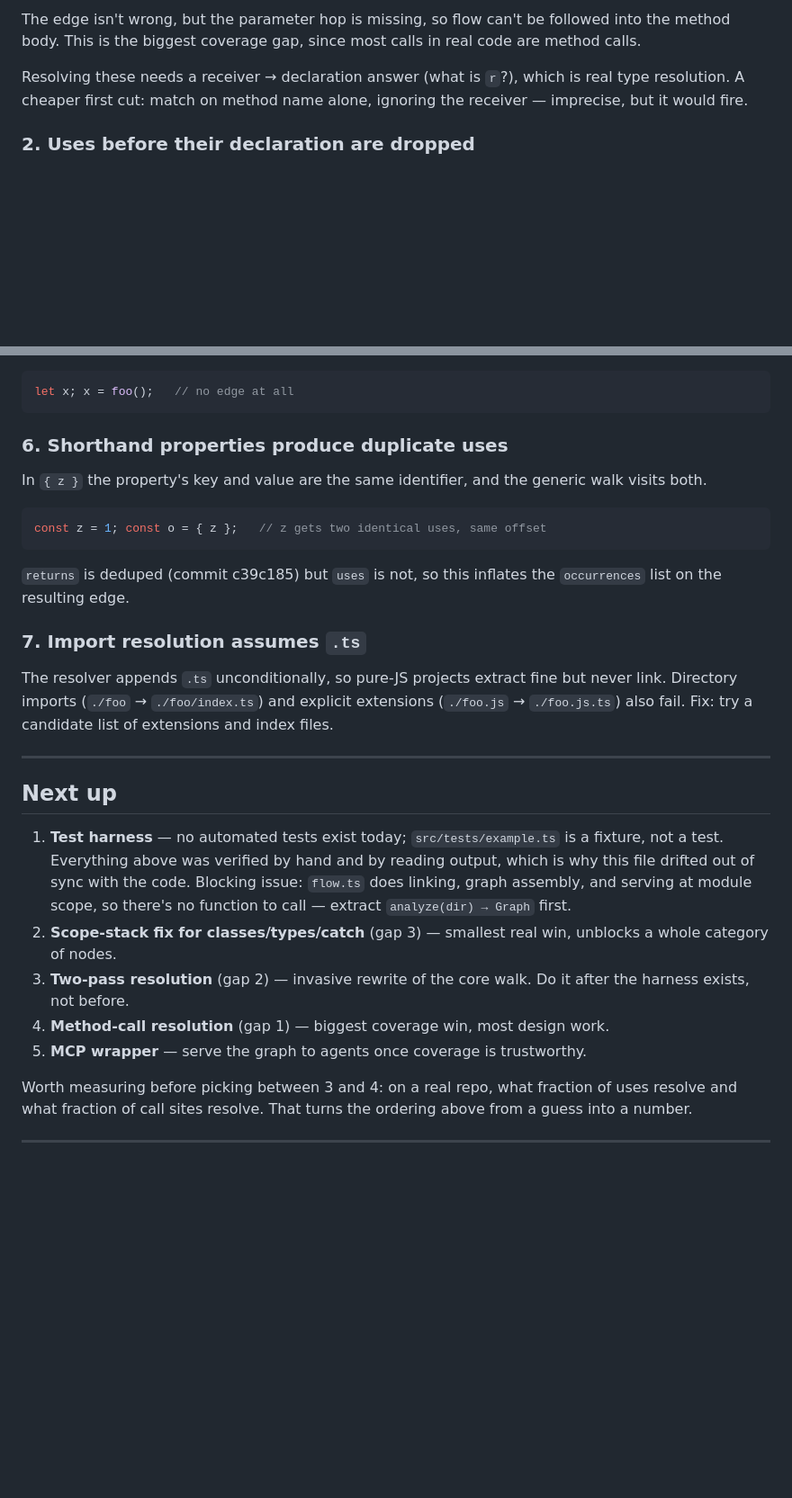
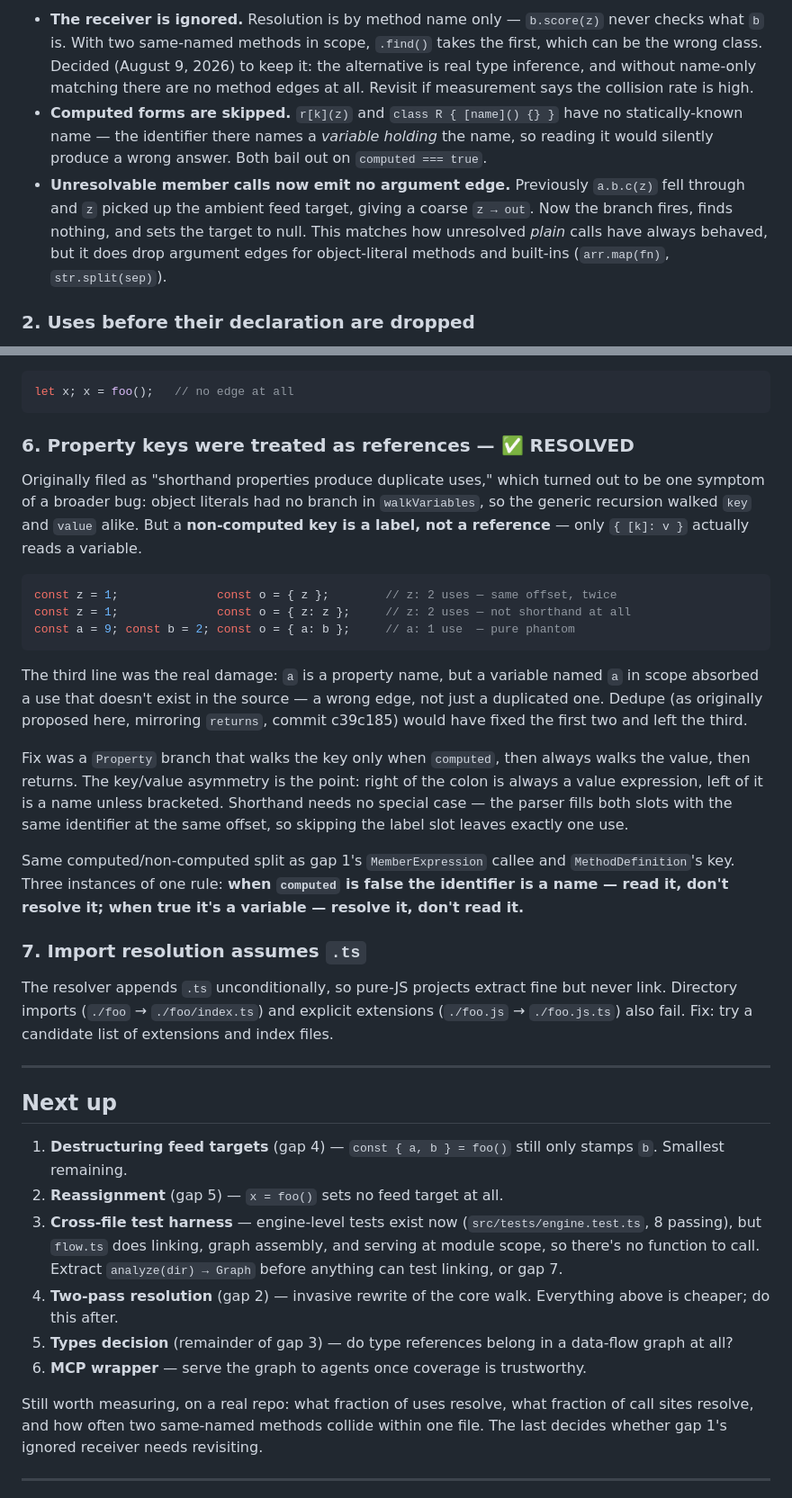
Before and after one commit to temal07/flowdata, a Markdown page: NOTES.md, 2 parts joined by grey strips. Shown at 90% size. Drawn GitHub-style; blank space fills up the shorter version.

````diff
--- a/NOTES.md
+++ b/NOTES.md
@@ -53,7 +57,7 @@ const out = r.score(z);   // z feeds `out` directly — never reaches `p`
 
-The edge isn't wrong, but the parameter hop is missing, so flow can't be followed into the method body. This is the biggest coverage gap, since most calls in real code are method calls.
-
-Resolving these needs a receiver → declaration answer (what is `r`?), which is real type resolution. A cheaper first cut: match on method name alone, ignoring the receiver — imprecise, but it would fire.
+- **The receiver is ignored.** Resolution is by method name only — `b.score(z)` never checks what `b` is. With two same-named methods in scope, `.find()` takes the first, which can be the wrong class. Decided (August 9, 2026) to keep it: the alternative is real type inference, and without name-only matching there are no method edges at all. Revisit if measurement says the collision rate is high.
+- **Computed forms are skipped.** `r[k](z)` and `class R { [name]() {} }` have no statically-known name — the identifier there names a *variable holding* the name, so reading it would silently produce a wrong answer. Both bail out on `computed === true`.
+- **Unresolvable member calls now emit no argument edge.** Previously `a.b.c(z)` fell through and `z` picked up the ambient feed target, giving a coarse `z → out`. Now the branch fires, finds nothing, and sets the target to null. This matches how unresolved *plain* calls have always behaved, but it does drop argument edges for object-literal methods and built-ins (`arr.map(fn)`, `str.split(sep)`).
 
 ### 2. Uses before their declaration are dropped
 
@@ -98,15 +102,21 @@ Only `const`/`let`/`var` initializers set a feed target. A bare `AssignmentExpre
 let x; x = foo();   // no edge at all
 ```
 
-### 6. Shorthand properties produce duplicate uses
+### 6. Property keys were treated as references — ✅ RESOLVED
 
-In `{ z }` the property's key and value are the same identifier, and the generic walk visits both.
+Originally filed as "shorthand properties produce duplicate uses," which turned out to be one symptom of a broader bug: object literals had no branch in `walkVariables`, so the generic recursion walked `key` and `value` alike. But a **non-computed key is a label, not a reference** — only `{ [k]: v }` actually reads a variable.
 
 ```ts
-const z = 1; const o = { z };   // z gets two identical uses, same offset
+const z = 1;              const o = { z };        // z: 2 uses — same offset, twice
+const z = 1;              const o = { z: z };     // z: 2 uses — not shorthand at all
+const a = 9; const b = 2; const o = { a: b };     // a: 1 use  — pure phantom
 ```
 
-`returns` is deduped (commit c39c185) but `uses` is not, so this inflates the `occurrences` list on the resulting edge.
+The third line was the real damage: `a` is a property name, but a variable named `a` in scope absorbed a use that doesn't exist in the source — a wrong edge, not just a duplicated one. Dedupe (as originally proposed here, mirroring `returns`, commit c39c185) would have fixed the first two and left the third.
+
+Fix was a `Property` branch that walks the key only when `computed`, then always walks the value, then returns. The key/value asymmetry is the point: right of the colon is always a value expression, left of it is a name unless bracketed. Shorthand needs no special case — the parser fills both slots with the same identifier at the same offset, so skipping the label slot leaves exactly one use.
+
+Same computed/non-computed split as gap 1's `MemberExpression` callee and `MethodDefinition`'s key. Three instances of one rule: **when `computed` is false the identifier is a name — read it, don't resolve it; when true it's a variable — resolve it, don't read it.**
 
 ### 7. Import resolution assumes `.ts`
 
@@ -116,13 +126,14 @@ The resolver appends `.ts` unconditionally, so pure-JS projects extract fine but
 
 ## Next up
 
-1. **Test harness** — no automated tests exist today; `src/tests/example.ts` is a fixture, not a test. Everything above was verified by hand and by reading output, which is why this file drifted out of sync with the code. Blocking issue: `flow.ts` does linking, graph assembly, and serving at module scope, so there's no function to call — extract `analyze(dir) → Graph` first.
-2. **Scope-stack fix for classes/types/catch** (gap 3) — smallest real win, unblocks a whole category of nodes.
-3. **Two-pass resolution** (gap 2) — invasive rewrite of the core walk. Do it after the harness exists, not before.
-4. **Method-call resolution** (gap 1) — biggest coverage win, most design work.
-5. **MCP wrapper** — serve the graph to agents once coverage is trustworthy.
+1. **Destructuring feed targets** (gap 4) — `const { a, b } = foo()` still only stamps `b`. Smallest remaining.
+2. **Reassignment** (gap 5) — `x = foo()` sets no feed target at all.
+3. **Cross-file test harness** — engine-level tests exist now (`src/tests/engine.test.ts`, 8 passing), but `flow.ts` does linking, graph assembly, and serving at module scope, so there's no function to call. Extract `analyze(dir) → Graph` before anything can test linking, or gap 7.
+4. **Two-pass resolution** (gap 2) — invasive rewrite of the core walk. Everything above is cheaper; do this after.
+5. **Types decision** (remainder of gap 3) — do type references belong in a data-flow graph at all?
+6. **MCP wrapper** — serve the graph to agents once coverage is trustworthy.
 
-Worth measuring before picking between 3 and 4: on a real repo, what fraction of uses resolve and what fraction of call sites resolve. That turns the ordering above from a guess into a number.
+Still worth measuring, on a real repo: what fraction of uses resolve, what fraction of call sites resolve, and how often two same-named methods collide within one file. The last decides whether gap 1's ignored receiver needs revisiting.
 
 ---
 
````
Also changed, not shown: other parts of NOTES.md (+36 -32 lines).
